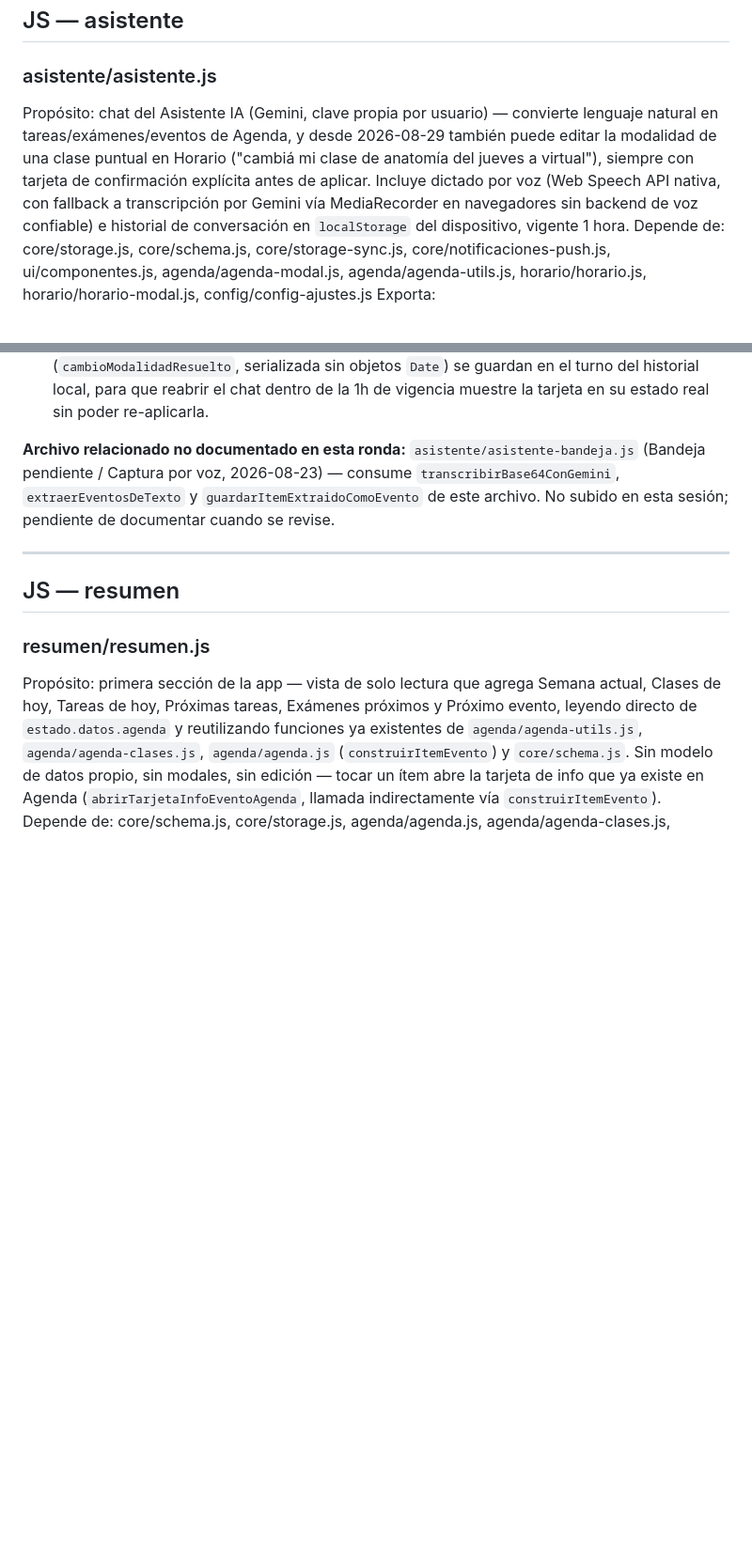
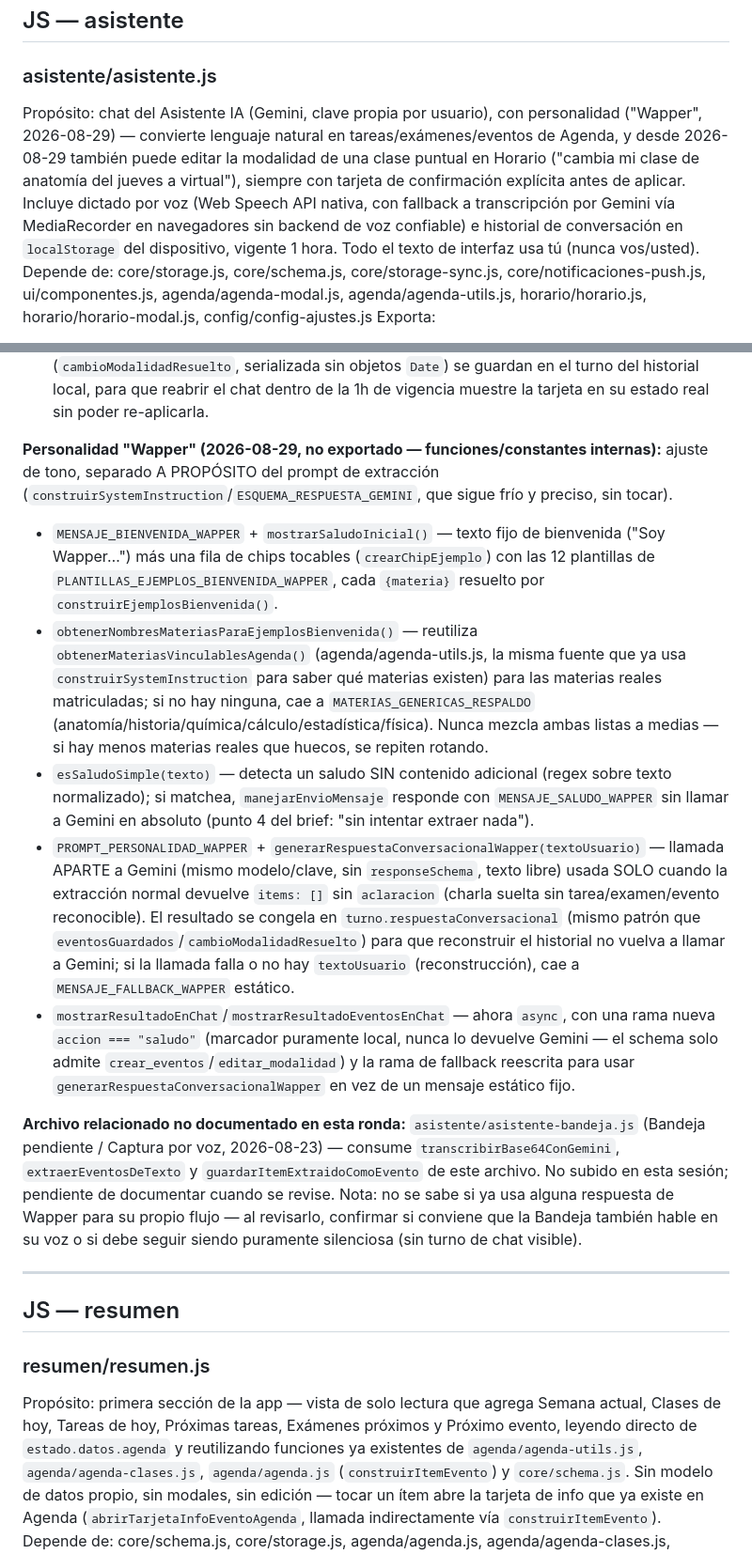
Before and after one commit to WaxyFlounder971/PlanDeEstudios, a Markdown page: MAPA/MAPA_FUNCIONES.md, 2 parts joined by grey strips. Shown at 94% size. GitHub-like rendering; blank space fills up the shorter version.

```diff
--- a/MAPA/MAPA_FUNCIONES.md
+++ b/MAPA/MAPA_FUNCIONES.md
@@ -768,7 +768,7 @@ Exporta:
 ## JS — asistente
 
 ### asistente/asistente.js
-Propósito: chat del Asistente IA (Gemini, clave propia por usuario) — convierte lenguaje natural en tareas/exámenes/eventos de Agenda, y desde 2026-08-29 también puede editar la modalidad de una clase puntual en Horario ("cambiá mi clase de anatomía del jueves a virtual"), siempre con tarjeta de confirmación explícita antes de aplicar. Incluye dictado por voz (Web Speech API nativa, con fallback a transcripción por Gemini vía MediaRecorder en navegadores sin backend de voz confiable) e historial de conversación en `localStorage` del dispositivo, vigente 1 hora.
+Propósito: chat del Asistente IA (Gemini, clave propia por usuario), con personalidad ("Wapper", 2026-08-29) — convierte lenguaje natural en tareas/exámenes/eventos de Agenda, y desde 2026-08-29 también puede editar la modalidad de una clase puntual en Horario ("cambia mi clase de anatomía del jueves a virtual"), siempre con tarjeta de confirmación explícita antes de aplicar. Incluye dictado por voz (Web Speech API nativa, con fallback a transcripción por Gemini vía MediaRecorder en navegadores sin backend de voz confiable) e historial de conversación en `localStorage` del dispositivo, vigente 1 hora. Todo el texto de interfaz usa tú (nunca vos/usted).
 Depende de: core/storage.js, core/schema.js, core/storage-sync.js, core/notificaciones-push.js, ui/componentes.js, agenda/agenda-modal.js, agenda/agenda-utils.js, horario/horario.js, horario/horario-modal.js, config/config-ajustes.js
 Exporta:
 * `renderizarAsistente()` — entrypoint de render (llamado por `mostrarSeccion("asistente")`, main.js); si no hay clave de Gemini guardada, muestra aviso con acceso directo a Ajustes en vez del chat. Si hay una conversación reciente (<1h) guardada en este dispositivo, ofrece continuarla o arrancar una nueva.
@@ -783,7 +783,14 @@ Exporta:
 * `crearTarjetaConfirmacionModalidad(resuelto, estadoInicial, onDecision)` — tarjeta "Aplicar cambio"/"Cancelar"; el cambio real (`horario/horario-modal.js#aplicarModalidadDia`) solo se dispara al tocar "Aplicar cambio", nunca antes.
 * El estado de esa decisión (`pendiente`/`aplicado`/`cancelado`) y la resolución ya congelada (`cambioModalidadResuelto`, serializada sin objetos `Date`) se guardan en el turno del historial local, para que reabrir el chat dentro de la 1h de vigencia muestre la tarjeta en su estado real sin poder re-aplicarla.
 
-**Archivo relacionado no documentado en esta ronda:** `asistente/asistente-bandeja.js` (Bandeja pendiente / Captura por voz, 2026-08-23) — consume `transcribirBase64ConGemini`, `extraerEventosDeTexto` y `guardarItemExtraidoComoEvento` de este archivo. No subido en esta sesión; pendiente de documentar cuando se revise.
+**Personalidad "Wapper" (2026-08-29, no exportado — funciones/constantes internas):** ajuste de tono, separado A PROPÓSITO del prompt de extracción (`construirSystemInstruction`/`ESQUEMA_RESPUESTA_GEMINI`, que sigue frío y preciso, sin tocar).
+* `MENSAJE_BIENVENIDA_WAPPER` + `mostrarSaludoInicial()` — texto fijo de bienvenida ("Soy Wapper…") más una fila de chips tocables (`crearChipEjemplo`) con las 12 plantillas de `PLANTILLAS_EJEMPLOS_BIENVENIDA_WAPPER`, cada `{materia}` resuelto por `construirEjemplosBienvenida()`.
+* `obtenerNombresMateriasParaEjemplosBienvenida()` — reutiliza `obtenerMateriasVinculablesAgenda()` (agenda/agenda-utils.js, la misma fuente que ya usa `construirSystemInstruction` para saber qué materias existen) para las materias reales matriculadas; si no hay ninguna, cae a `MATERIAS_GENERICAS_RESPALDO` (anatomía/historia/química/cálculo/estadística/física). Nunca mezcla ambas listas a medias — si hay menos materias reales que huecos, se repiten rotando.
+* `esSaludoSimple(texto)` — detecta un saludo SIN contenido adicional (regex sobre texto normalizado); si matchea, `manejarEnvioMensaje` responde con `MENSAJE_SALUDO_WAPPER` sin llamar a Gemini en absoluto (punto 4 del brief: "sin intentar extraer nada").
+* `PROMPT_PERSONALIDAD_WAPPER` + `generarRespuestaConversacionalWapper(textoUsuario)` — llamada APARTE a Gemini (mismo modelo/clave, sin `responseSchema`, texto libre) usada SOLO cuando la extracción normal devuelve `items: []` sin `aclaracion` (charla suelta sin tarea/examen/evento reconocible). El resultado se congela en `turno.respuestaConversacional` (mismo patrón que `eventosGuardados`/`cambioModalidadResuelto`) para que reconstruir el historial no vuelva a llamar a Gemini; si la llamada falla o no hay `textoUsuario` (reconstrucción), cae a `MENSAJE_FALLBACK_WAPPER` estático.
+* `mostrarResultadoEnChat`/`mostrarResultadoEventosEnChat` — ahora `async`, con una rama nueva `accion === "saludo"` (marcador puramente local, nunca lo devuelve Gemini — el schema solo admite `crear_eventos`/`editar_modalidad`) y la rama de fallback reescrita para usar `generarRespuestaConversacionalWapper` en vez de un mensaje estático fijo.
+
+**Archivo relacionado no documentado en esta ronda:** `asistente/asistente-bandeja.js` (Bandeja pendiente / Captura por voz, 2026-08-23) — consume `transcribirBase64ConGemini`, `extraerEventosDeTexto` y `guardarItemExtraidoComoEvento` de este archivo. No subido en esta sesión; pendiente de documentar cuando se revise. Nota: no se sabe si ya usa alguna respuesta de Wapper para su propio flujo — al revisarlo, confirmar si conviene que la Bandeja también hable en su voz o si debe seguir siendo puramente silenciosa (sin turno de chat visible).
 
 ---
 
```
